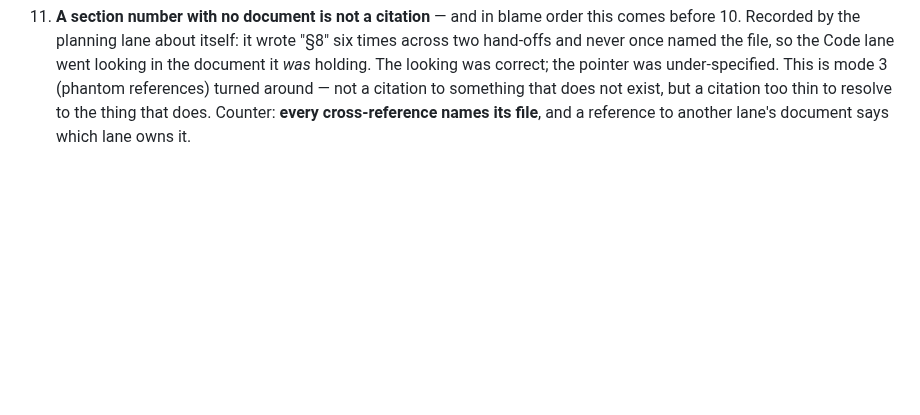
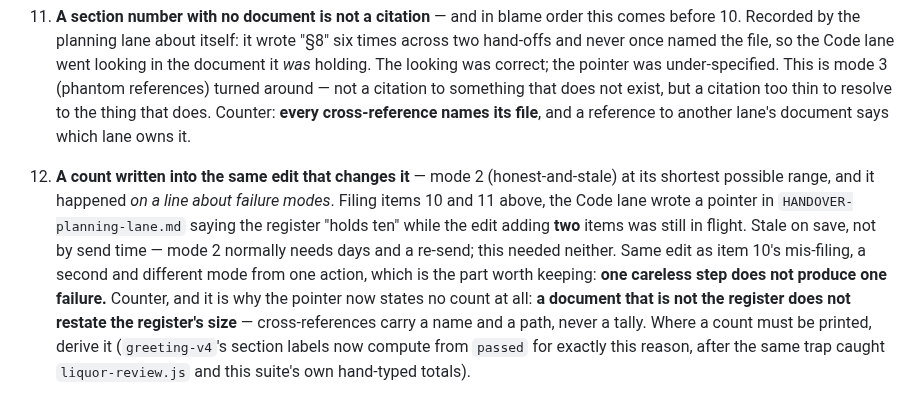
Before and after one commit to Tosinik/steep-tea-log, a Markdown page: docs/r3/R3-STATUS.md, the part around the change. GitHub-like rendering; blank space fills up the shorter version.

Commit message:
docs: R124-R129 committed verbatim, and every checkable claim run first
Six rulings, appended to the R4 run. Text is the planning lane's, transcribed
without edit; R129 is flagged in its own first line as minted by that lane
rather than by Code.

Every checkable claim was verified against c799aa3 BEFORE committing, because a
wrong number entering the binding reference is what R126's own attached
correction is about. All exact:

- R125 refMetaLine is [family, roast, members|leaf_shape] under .ref-swatch;
  social meta is [fmtDate, typeLabel, method, vessel] beside .social-tile;
  .today-tint's row carries no type label.
- R127 23 .dc.html boards tracked, 21 contain #F5F0E3, zero occurrences across
  styles.css / index.html / every steep-*.js. .shelf-card is var(--white) =
  #FFFEFB, and #F5F0E3 measures 13.9 below it in the suite's lum units.
- R126 GROUND_MIN 18, ivory 19.17 from #FFFEFB, margin 1.17.
- R128 芽苞 is ya-bao-yunnan.aka[0], 白茶 is fujian-white.aka[1]. Both shipped.
- R129 exact on the SHELF reading, and that reading is pinned: all 55 catalog
  rows carry a CJK aka, so a catalog grep gives 55, not 13. Scoped to the shelf,
  13 of 21 teas resolve to a scripted row and those 13 are the ruling's set.

R3-STATUS §8 gains item 12, mine: a count written into the same edit that
changed it - mode 2 at its shortest possible range, on a line about failure
modes. One careless step produced two different modes.

Co-Authored-By: Claude Opus 5 <noreply@anthropic.com>

```diff
--- a/docs/r3/R3-STATUS.md
+++ b/docs/r3/R3-STATUS.md
@@ -757,3 +757,14 @@ licence to adapt the engine.
     around — not a citation to something that does not exist, but a citation too thin to resolve to
     the thing that does. Counter: **every cross-reference names its file**, and a reference to
     another lane's document says which lane owns it.
+12. **A count written into the same edit that changes it** — mode 2 (honest-and-stale) at its
+    shortest possible range, and it happened *on a line about failure modes*. Filing items 10 and 11
+    above, the Code lane wrote a pointer in `HANDOVER-planning-lane.md` saying the register "holds
+    ten" while the edit adding **two** items was still in flight. Stale on save, not by send time —
+    mode 2 normally needs days and a re-send; this needed neither. Same edit as item 10's mis-filing,
+    a second and different mode from one action, which is the part worth keeping: **one careless step
+    does not produce one failure.** Counter, and it is why the pointer now states no count at all:
+    **a document that is not the register does not restate the register's size** — cross-references
+    carry a name and a path, never a tally. Where a count must be printed, derive it (`greeting-v4`'s
+    section labels now compute from `passed` for exactly this reason, after the same trap caught
+    `liquor-review.js` and this suite's own hand-typed totals).
```
Also changed, not shown: 1 other file.
